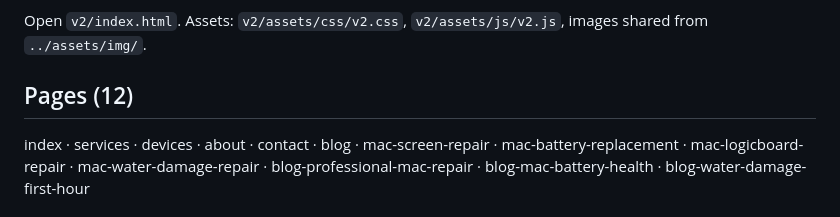
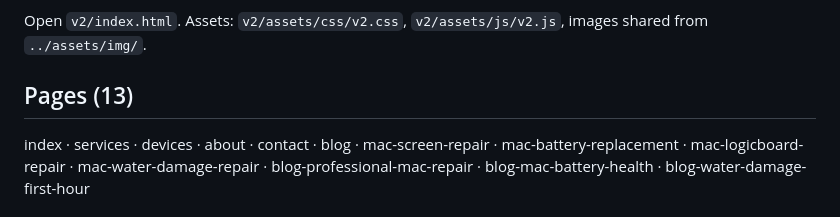
Before and after one commit to shazwan-mysense/ykl-new, a Markdown page: v2/README.md, the part around the change. Drawn GitHub-style.

Commit message:
v2: correct page count in the README
Co-Authored-By: Claude Opus 5 <noreply@anthropic.com>

```diff
--- a/v2/README.md
+++ b/v2/README.md
@@ -8,7 +8,7 @@ in the repo root so the two can be compared side by side.
 Open `v2/index.html`. Assets: `v2/assets/css/v2.css`, `v2/assets/js/v2.js`, images shared from
 `../assets/img/`.
 
-## Pages (12)
+## Pages (13)
 index · services · devices · about · contact · blog
 · mac-screen-repair · mac-battery-replacement · mac-logicboard-repair · mac-water-damage-repair
 · blog-professional-mac-repair · blog-mac-battery-health · blog-water-damage-first-hour
```
